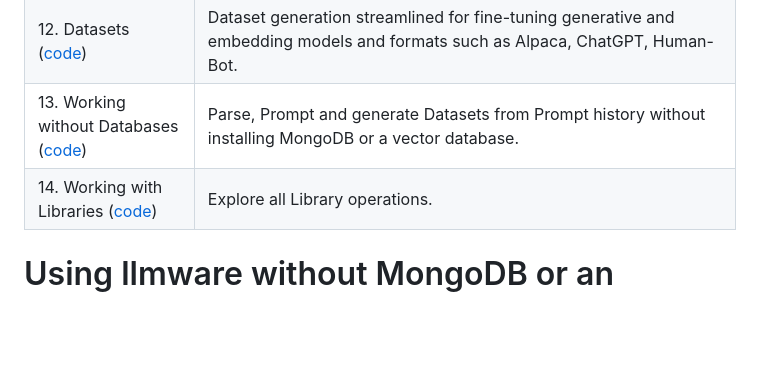
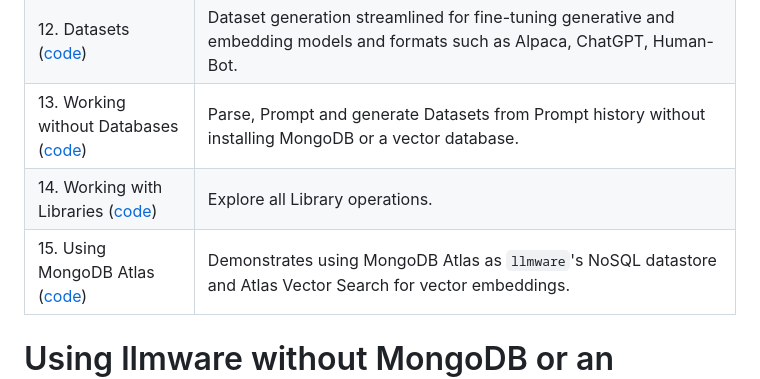
Before and after one commit to virunew/llmware, a Markdown page: examples/README.md, the part around the change. Drawn GitHub-style; blank space fills up the shorter version.

```diff
--- a/examples/README.md
+++ b/examples/README.md
@@ -14,8 +14,9 @@
 | 10.  `llmware` BLING model ([code](llmware_bling.py)) | Experiement with RAG scenarios using ~1B parameter GPT models that can run on your laptop.  BLING models are fine-tuned for common RAG scenarios, specifically: question-answering, key-value extraction, and basic summarization.   |
 | 11.  Knowledge Graph ([code](knowledge_graph.py)) | Generate scalable, statistical NLP artifacts - knowledge graphs & document graphs.  |
 | 12.  Datasets ([code](datasets.py)) | Dataset generation streamlined for fine-tuning generative and embedding models and formats such as Alpaca, ChatGPT, Human-Bot.  |
-| 13. Working without Databases ([code](working_without_a_database.py))| Parse, Prompt and generate Datasets from Prompt history without installing MongoDB or a vector database.|
+| 13.  Working without Databases ([code](working_without_a_database.py))| Parse, Prompt and generate Datasets from Prompt history without installing MongoDB or a vector database.|
 | 14.  Working with Libraries ([code](working_with_libraries.py)) | Explore all Library operations. |
+| 15.  Using MongoDB Atlas ([code](using_mongo_atlas.py))  | Demonstrates using MongoDB Atlas as `llmware`'s NoSQL datastore and Atlas Vector Search for vector embeddings.|
 
 # Using llmware without MongoDB or an embedding database
 You can do some interesting things using `llmware` without a database or vector embeddings.  Parsing can be done in memory and outputted to text or json. Prompts can be crafted with sources from files, Wikipedia or the Yahoo Finance API.  The [Working without a Database](working_without_a_database.py), [LLM Prompts](llm_prompts.py), and [Parsing](parsing.py) examples show scenarios that can be accomplished and through out the examples are specific methods that do not require MongoDB or embeddings.
```
Also changed, not shown: README.md (+18 -1 lines).
